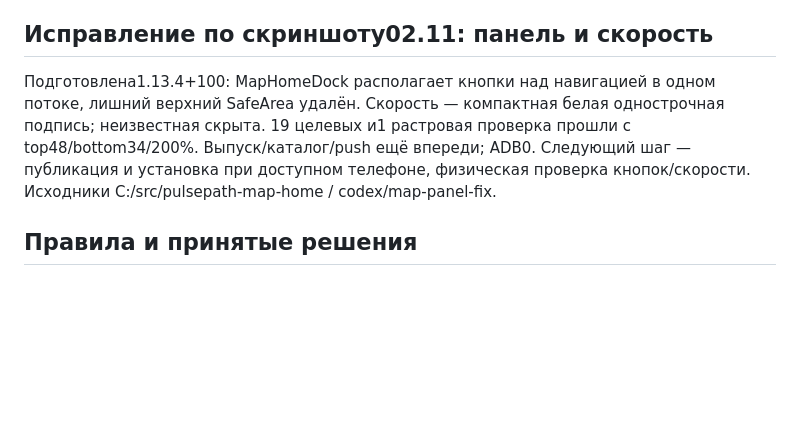
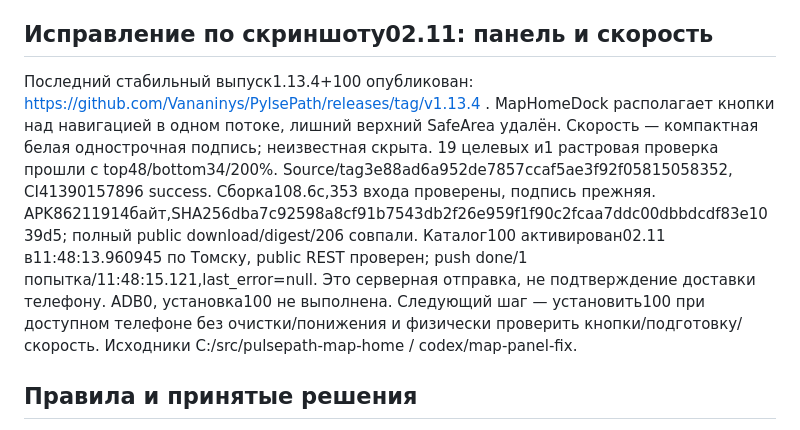
Before and after one commit to Vananinys/PylsePath, a Markdown page: docs/PROJECT_STATE_RU.md, the part around the change. Rendered like a GitHub page; blank space fills up the shorter version.

```diff
--- a/docs/PROJECT_STATE_RU.md
+++ b/docs/PROJECT_STATE_RU.md
@@ -35,7 +35,7 @@
 
 ## Исправление по скриншоту02.11: панель и скорость
 
-Подготовлена1.13.4+100: MapHomeDock располагает кнопки над навигацией в одном потоке, лишний верхний SafeArea удалён. Скорость — компактная белая однострочная подпись; неизвестная скрыта. 19 целевых и1 растровая проверка прошли с top48/bottom34/200%. Выпуск/каталог/push ещё впереди; ADB0. Следующий шаг — публикация и установка при доступном телефоне, физическая проверка кнопок/скорости. Исходники C:/src/pulsepath-map-home / codex/map-panel-fix.
+Последний стабильный выпуск1.13.4+100 опубликован: https://github.com/Vananinys/PylsePath/releases/tag/v1.13.4 . MapHomeDock располагает кнопки над навигацией в одном потоке, лишний верхний SafeArea удалён. Скорость — компактная белая однострочная подпись; неизвестная скрыта. 19 целевых и1 растровая проверка прошли с top48/bottom34/200%. Source/tag3e88ad6a952de7857ccaf5ae3f92f05815058352, CI41390157896 success. Сборка108.6с,353 входа проверены, подпись прежняя. APK86211914байт,SHA256dba7c92598a8cf91b7543db2f26e959f1f90c2fcaa7ddc00dbbdcdf83e1039d5; полный public download/digest/206 совпали. Каталог100 активирован02.11 в11:48:13.960945 по Томску, public REST проверен; push done/1 попытка/11:48:15.121,last_error=null. Это серверная отправка, не подтверждение доставки телефону. ADB0, установка100 не выполнена. Следующий шаг — установить100 при доступном телефоне без очистки/понижения и физически проверить кнопки/подготовку/скорость. Исходники C:/src/pulsepath-map-home / codex/map-panel-fix.
 
 ## Правила и принятые решения
 
```
Also changed, not shown: docs/AI_WORK_NOTES.md (+7 -0 lines).
